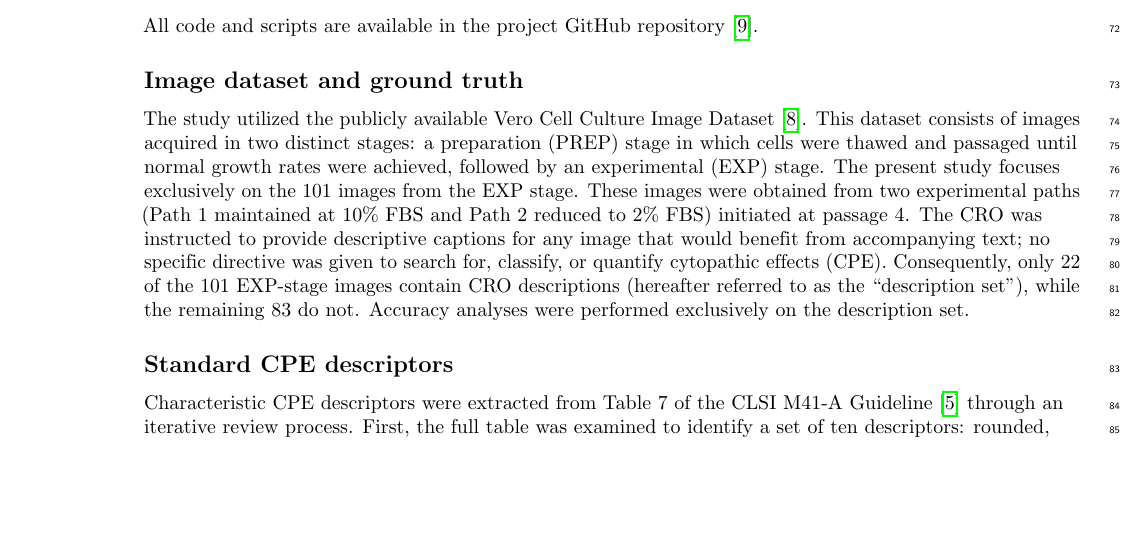
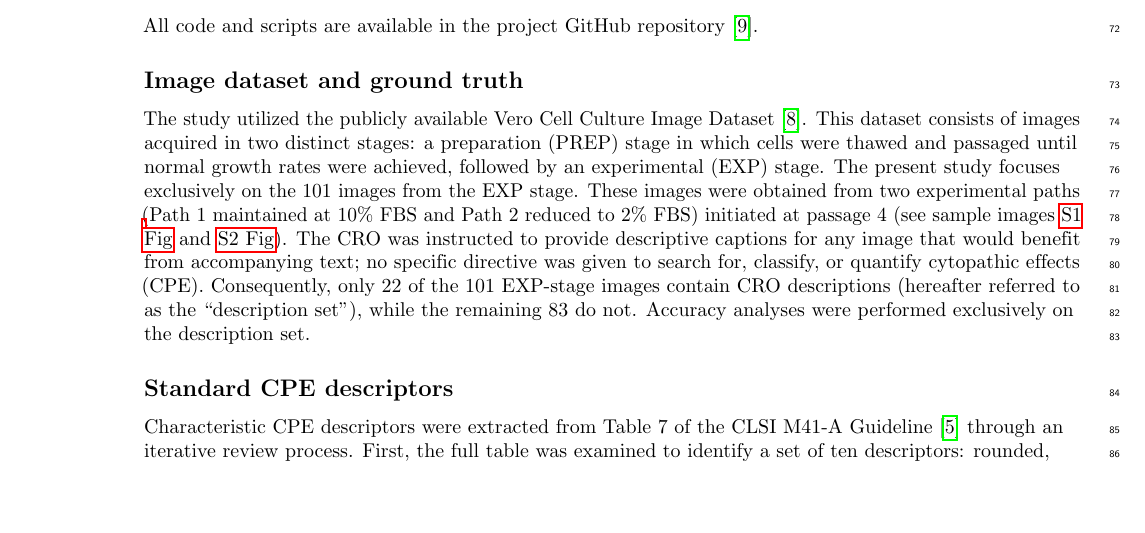
Before and after one commit to albert-mathews/VeroCellCultureImageProcessing, a LaTeX document (paper/main_plos.tex, which reads paper/methods.tex): part of page 12 of 20, cut so that both start at the same text, the shorter picture padded with empty space. Compiled offline with pdfLaTeX; a missing bibliography style is replaced by a similar one.

Commit message:
add refs to sample images in methods section

```diff
--- a/paper/methods.tex
+++ b/paper/methods.tex
@@ -3,7 +3,7 @@
 All code and scripts are available in the project GitHub repository \cite{github-verocell}.
 
 \subsection*{Image dataset and ground truth}
-The study utilized the publicly available Vero Cell Culture Image Dataset \cite{mathews2025}. This dataset consists of images acquired in two distinct stages: a preparation (PREP) stage in which cells were thawed and passaged until normal growth rates were achieved, followed by an experimental (EXP) stage. The present study focuses exclusively on the 101 images from the EXP stage. These images were obtained from two experimental paths (Path 1 maintained at 10\% FBS and Path 2 reduced to 2\% FBS) initiated at passage 4. The CRO was instructed to provide descriptive captions for any image that would benefit from accompanying text; no specific directive was given to search for, classify, or quantify cytopathic effects (CPE). Consequently, only 22 of the 101 EXP-stage images contain CRO descriptions (hereafter referred to as the ``description set''), while the remaining 83 do not. Accuracy analyses were performed exclusively on the description set.
+The study utilized the publicly available Vero Cell Culture Image Dataset \cite{mathews2025}. This dataset consists of images acquired in two distinct stages: a preparation (PREP) stage in which cells were thawed and passaged until normal growth rates were achieved, followed by an experimental (EXP) stage. The present study focuses exclusively on the 101 images from the EXP stage. These images were obtained from two experimental paths (Path 1 maintained at 10\% FBS and Path 2 reduced to 2\% FBS) initiated at passage 4 (see sample images \nameref{S1_Fig} and \nameref{S2_Fig}). The CRO was instructed to provide descriptive captions for any image that would benefit from accompanying text; no specific directive was given to search for, classify, or quantify cytopathic effects (CPE). Consequently, only 22 of the 101 EXP-stage images contain CRO descriptions (hereafter referred to as the ``description set''), while the remaining 83 do not. Accuracy analyses were performed exclusively on the description set.
 
 \subsection*{Standard CPE descriptors}
 Characteristic CPE descriptors were extracted from Table 7 of the CLSI M41-A Guideline \cite{clsi} through an iterative review process. First, the full table was examined to identify a set of ten descriptors: rounded, ballooned/enlarged, syncytia, vacuolation, detachment, granularity, refractile, cytoplasmic strands, nonspecific degeneration, and ``no CPE''. An incidence table was then constructed by identifying every instance of these terms (or close semantic correlates) in the ``Appearance'' column (see Table \ref{tab:clsi-m41-cpe}).
```
Also changed, not shown: paper/main_plos.tex (+1 -1 lines), README.md.
